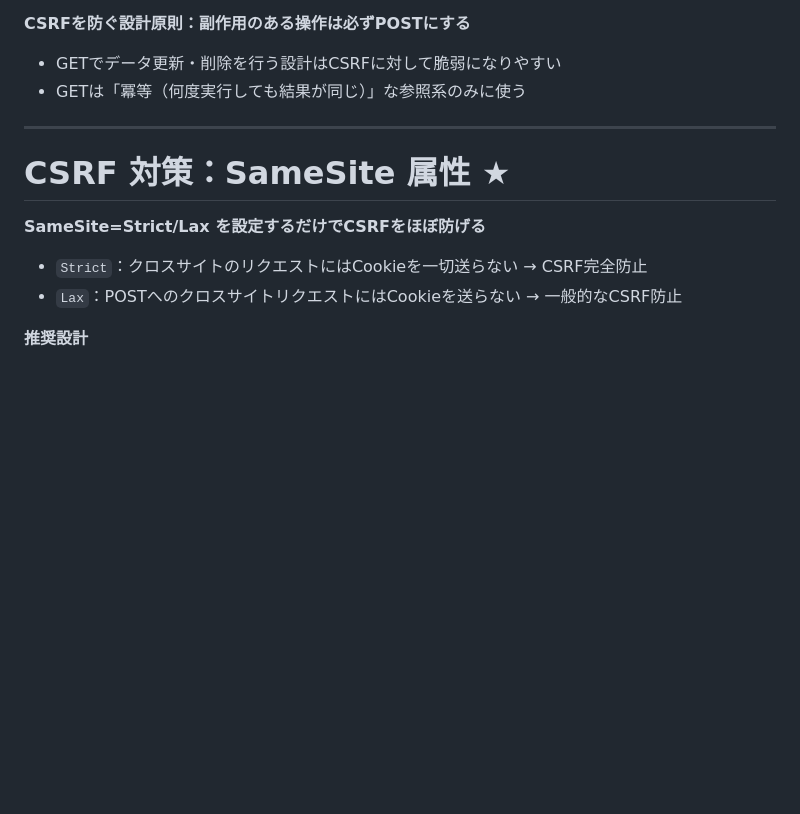
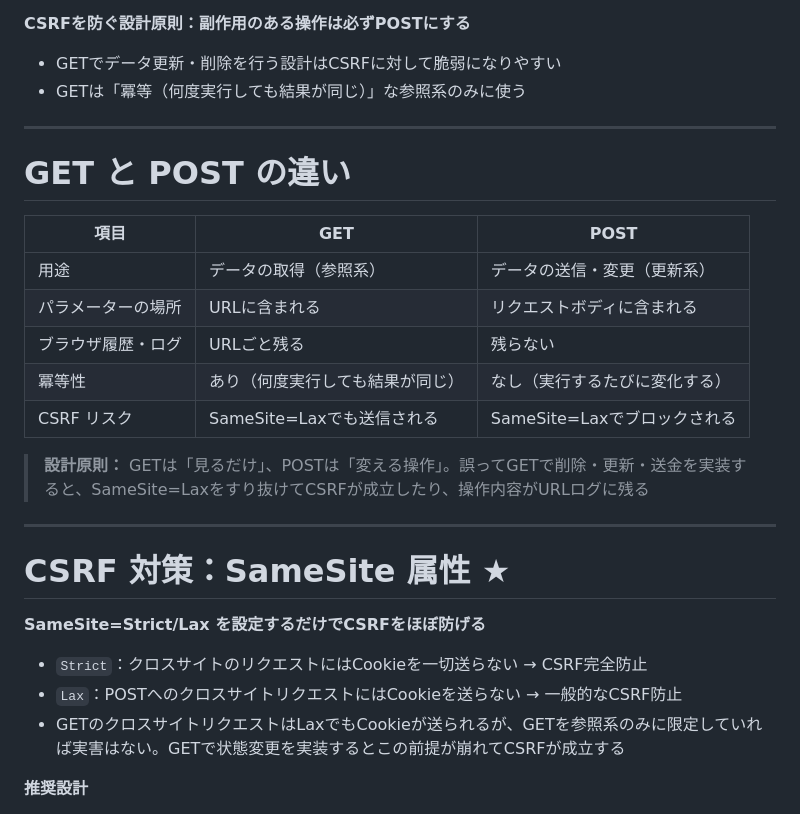
Before and after one commit to nishimaru240/securist-study, a Markdown page: content/04_session.md, the part around the change. Rendered like a GitHub page; blank space fills up the shorter version.

```diff
--- a/content/04_session.md
+++ b/content/04_session.md
@@ -236,12 +236,26 @@
 - GETは「冪等（何度実行しても結果が同じ）」な参照系のみに使う
 
 ---
+# GET と POST の違い
+
+| 項目 | GET | POST |
+|------|-----|------|
+| 用途 | データの取得（参照系） | データの送信・変更（更新系） |
+| パラメーターの場所 | URLに含まれる | リクエストボディに含まれる |
+| ブラウザ履歴・ログ | URLごと残る | 残らない |
+| 冪等性 | あり（何度実行しても結果が同じ） | なし（実行するたびに変化する） |
+| CSRF リスク | SameSite=Laxでも送信される | SameSite=Laxでブロックされる |
+
+> **設計原則：** GETは「見るだけ」、POSTは「変える操作」。誤ってGETで削除・更新・送金を実装すると、SameSite=Laxをすり抜けてCSRFが成立したり、操作内容がURLログに残る
+
+---
 # CSRF 対策：SameSite 属性 ★
 
 **SameSite=Strict/Lax を設定するだけでCSRFをほぼ防げる**
 
 - `Strict`：クロスサイトのリクエストにはCookieを一切送らない → CSRF完全防止
 - `Lax`：POSTへのクロスサイトリクエストにはCookieを送らない → 一般的なCSRF防止
+- GETのクロスサイトリクエストはLaxでもCookieが送られるが、GETを参照系のみに限定していれば実害はない。GETで状態変更を実装するとこの前提が崩れてCSRFが成立する
 
 **推奨設計**
 
```
Also changed, not shown: content/05_input.md (+35 -7 lines).
